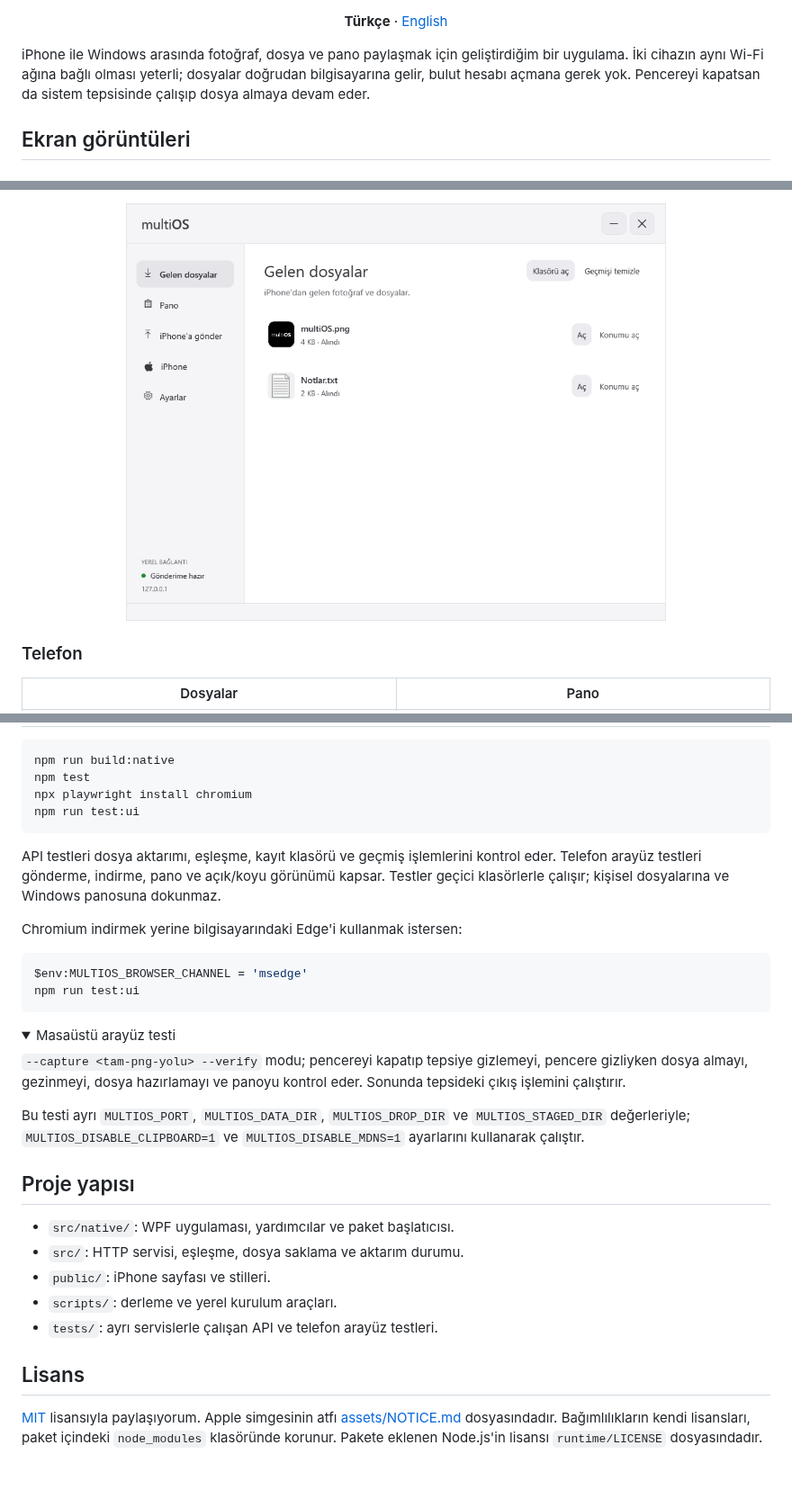
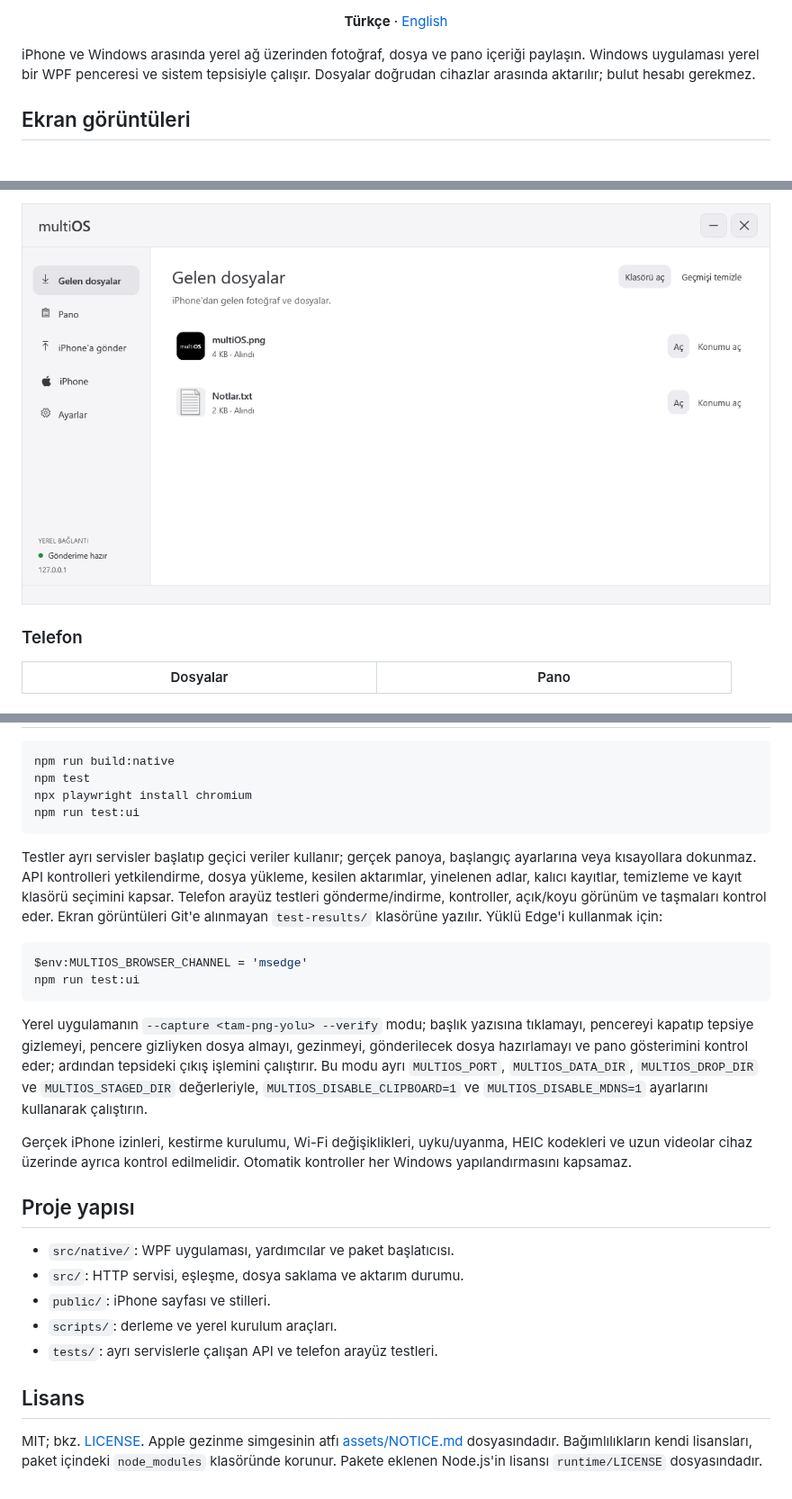
Before and after one commit to ardayesilgul/multiOS, a Markdown page: README.md, 3 parts joined by grey strips. Shown at 90% size. Rendered like a GitHub page; pictures changed too: assets/screenshots/windows-light.png; folded sections open.

````diff
--- a/README.md
+++ b/README.md
@@ -4,10 +5,9 @@
 
 <p align="center"><strong>Türkçe</strong> · <a href="README.en.md">English</a></p>
 
-iPhone ile Windows arasında fotoğraf, dosya ve pano paylaşmak için geliştirdiğim
-bir uygulama. İki cihazın aynı Wi-Fi ağına bağlı olması yeterli; dosyalar doğrudan
-bilgisayarına gelir, bulut hesabı açmana gerek yok. Pencereyi kapatsan da sistem
-tepsisinde çalışıp dosya almaya devam eder.
+iPhone ve Windows arasında yerel ağ üzerinden fotoğraf, dosya ve pano içeriği
+paylaşın. Windows uygulaması yerel bir WPF penceresi ve sistem tepsisiyle çalışır.
+Dosyalar doğrudan cihazlar arasında aktarılır; bulut hesabı gerekmez.
 
 ## Ekran görüntüleri
 
@@ -18,10 +17,9 @@ tepsisinde çalışıp dosya almaya devam eder.
   <picture>
     <source media="(prefers-color-scheme: dark)" srcset="assets/screenshots/windows-dark.png">
     <source media="(prefers-color-scheme: light)" srcset="assets/screenshots/windows-light.png">
-    <img alt="Windows · Gelen dosyalar" src="assets/screenshots/windows-light.png" width="600">
+    <img alt="Windows · Gelen dosyalar" src="assets/screenshots/windows-light.png" width="100%">
   </picture>
 </a>
-</p>
 
 ### Telefon
 
@@ -133,29 +143,28 @@ npx playwright install chromium
 npm run test:ui
 ```
 
-API testleri dosya aktarımı, eşleşme, kayıt klasörü ve geçmiş işlemlerini kontrol eder.
-Telefon arayüz testleri gönderme, indirme, pano ve açık/koyu görünümü kapsar.
-Testler geçici klasörlerle çalışır; kişisel dosyalarına ve Windows panosuna dokunmaz.
-
-Chromium indirmek yerine bilgisayarındaki Edge'i kullanmak istersen:
+Testler ayrı servisler başlatıp geçici veriler kullanır; gerçek panoya, başlangıç
+ayarlarına veya kısayollara dokunmaz. API kontrolleri yetkilendirme, dosya yükleme,
+kesilen aktarımlar, yinelenen adlar, kalıcı kayıtlar, temizleme ve kayıt klasörü
+seçimini kapsar. Telefon arayüz testleri gönderme/indirme, kontroller, açık/koyu
+görünüm ve taşmaları kontrol eder. Ekran görüntüleri Git'e alınmayan `test-results/`
+klasörüne yazılır. Yüklü Edge'i kullanmak için:
 
 ```powershell
 $env:MULTIOS_BROWSER_CHANNEL = 'msedge'
 npm run test:ui
 ```
 
-<details>
-<summary>Masaüstü arayüz testi</summary>
+Yerel uygulamanın `--capture <tam-png-yolu> --verify` modu; başlık yazısına
+tıklamayı, pencereyi kapatıp tepsiye gizlemeyi, pencere gizliyken dosya almayı,
+gezinmeyi, gönderilecek dosya hazırlamayı ve pano gösterimini kontrol eder;
+ardından tepsideki çıkış işlemini çalıştırır. Bu modu ayrı `MULTIOS_PORT`,
+`MULTIOS_DATA_DIR`, `MULTIOS_DROP_DIR` ve `MULTIOS_STAGED_DIR` değerleriyle,
+`MULTIOS_DISABLE_CLIPBOARD=1` ve `MULTIOS_DISABLE_MDNS=1` ayarlarını kullanarak çalıştırın.
 
-`--capture <tam-png-yolu> --verify` modu; pencereyi kapatıp tepsiye gizlemeyi,
-pencere gizliyken dosya almayı, gezinmeyi, dosya hazırlamayı ve panoyu kontrol eder.
-Sonunda tepsideki çıkış işlemini çalıştırır.
-
-Bu testi ayrı `MULTIOS_PORT`, `MULTIOS_DATA_DIR`, `MULTIOS_DROP_DIR` ve
-`MULTIOS_STAGED_DIR` değerleriyle; `MULTIOS_DISABLE_CLIPBOARD=1` ve
-`MULTIOS_DISABLE_MDNS=1` ayarlarını kullanarak çalıştır.
-
-</details>
+Gerçek iPhone izinleri, kestirme kurulumu, Wi-Fi değişiklikleri, uyku/uyanma,
+HEIC kodekleri ve uzun videolar cihaz üzerinde ayrıca kontrol edilmelidir.
+Otomatik kontroller her Windows yapılandırmasını kapsamaz.
 
 ## Proje yapısı
 
@@ -167,7 +176,7 @@ Bu testi ayrı `MULTIOS_PORT`, `MULTIOS_DATA_DIR`, `MULTIOS_DROP_DIR` ve
 
 ## Lisans
 
-[MIT](LICENSE) lisansıyla paylaşıyorum. Apple simgesinin atfı
+MIT; bkz. [LICENSE](LICENSE). Apple gezinme simgesinin atfı
 [assets/NOTICE.md](assets/NOTICE.md) dosyasındadır. Bağımlılıkların kendi lisansları,
 paket içindeki `node_modules` klasöründe korunur. Pakete eklenen Node.js'in lisansı
 `runtime/LICENSE` dosyasındadır.
````
Also changed, not shown: other parts of README.md (+51 -39 lines), README.en.md (+33 -35 lines), assets/screenshots/windows-dark.png, 1 other file.
